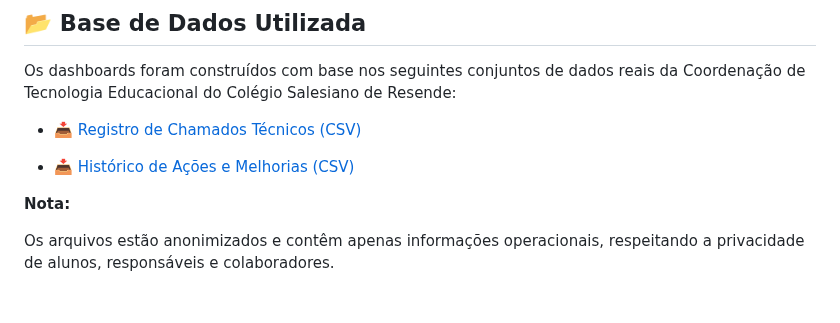
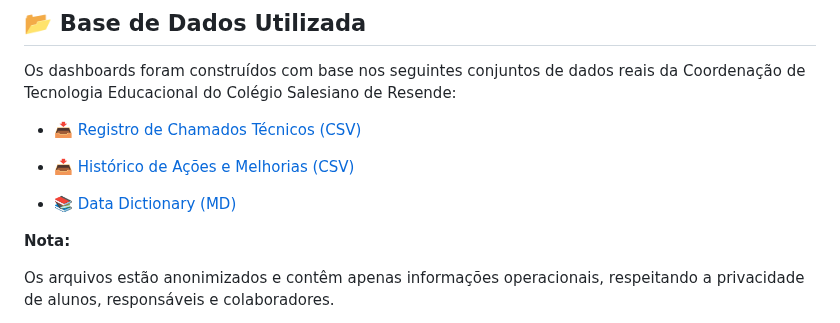
Before and after one commit to herrdohler/salesiano-resende, a Markdown page: tecnologias/Dashboard de Chamados Técnicos.md, the part around the change. GitHub-like rendering; blank space fills up the shorter version.

```diff
--- a/tecnologias/Dashboard de Chamados Técnicos.md
+++ b/tecnologias/Dashboard de Chamados Técnicos.md
@@ -31,6 +31,8 @@ Os dashboards foram construídos com base nos seguintes conjuntos de dados reais
 
 - [📥 Histórico de Ações e Melhorias (CSV)](./data/historico_acoes.csv)
 
+- [📚 Data Dictionary (MD)](./data/data_dictionary.md)
+
 **Nota:**
 
 Os arquivos estão anonimizados e contêm apenas informações operacionais, respeitando a privacidade de alunos, responsáveis e colaboradores.
```
